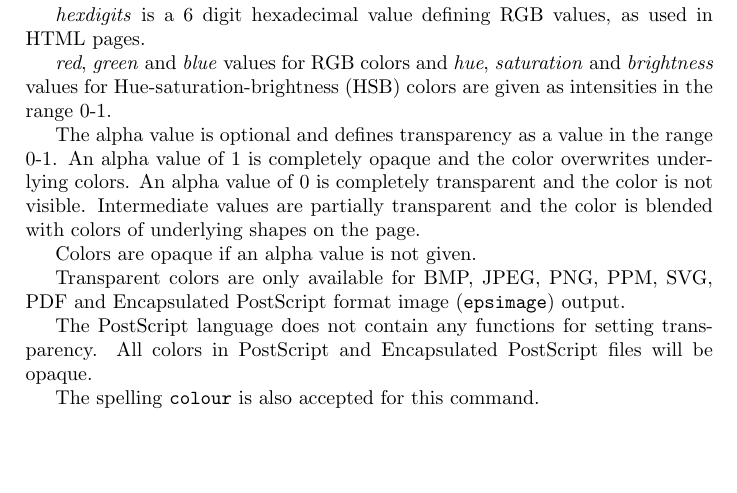
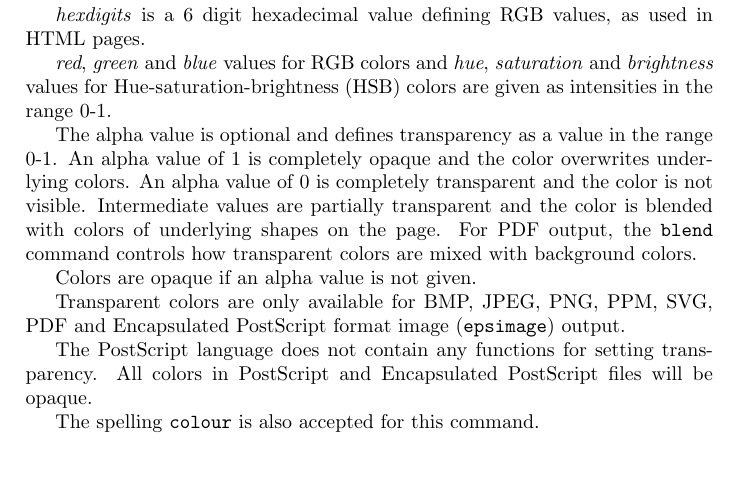
Before and after one commit to simoc/mapyrus, a LaTeX document (userdoc/mapyrus.tex, which reads userdoc/reference.tex): part of page 56 of 76, cut so that both start at the same text. Compiled offline with pdfLaTeX.

Commit message:
Add reference to blend command in color command.

```diff
--- a/userdoc/reference.tex
+++ b/userdoc/reference.tex
@@ -1091,7 +1091,9 @@ The alpha value is optional and defines transparency as a value in the range
 0-1.  An alpha value of 1 is completely opaque and the color overwrites
 underlying colors.  An alpha value of 0 is completely transparent and the color
 is not visible.  Intermediate values are partially transparent and the color is
-blended with colors of underlying shapes on the page.
+blended with colors of underlying shapes on the page.  For PDF output,
+the \texttt{blend} command controls how transparent colors are mixed
+with background colors.
 
 Colors are opaque if an alpha value is not given.
 
```
